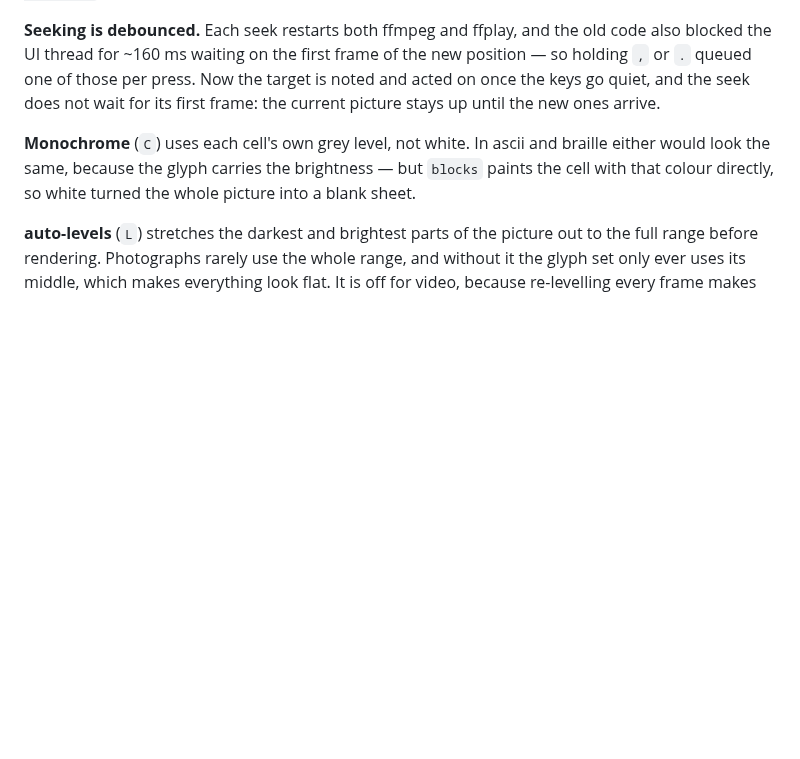
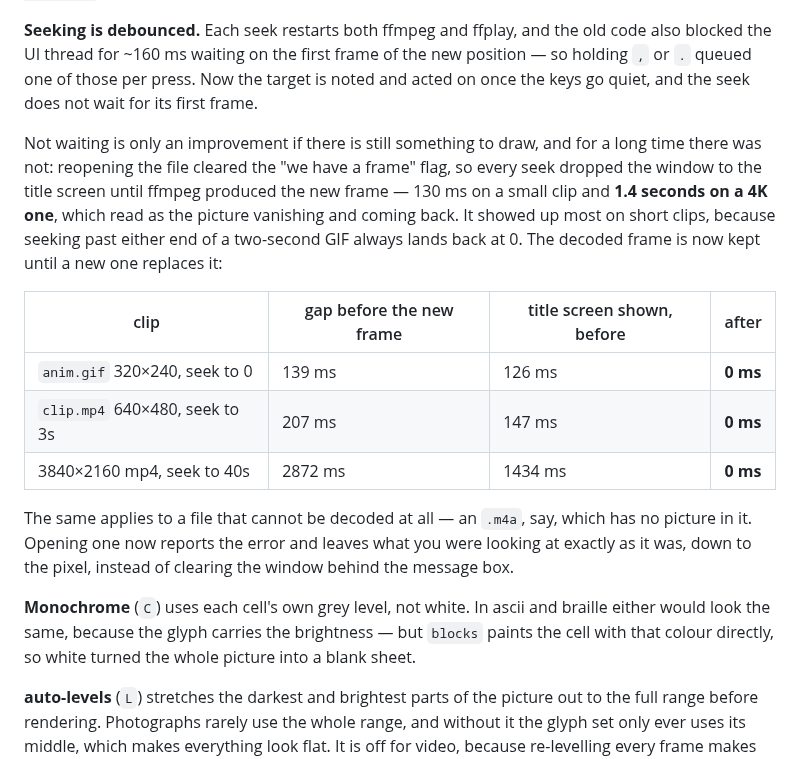
Before and after one commit to snoopy152803/ASCIIArt, a Markdown page: README.md, the part around one of its changes. GitHub-like rendering; blank space fills up the shorter version.

```diff
--- a/README.md
+++ b/README.md
@@ -61,8 +61,27 @@ audio latency differs. `-av <seconds>` sets it from the command line.
 old code also blocked the UI thread for ~160 ms waiting on the first frame of
 the new position — so holding `,` or `.` queued one of those per press. Now
 the target is noted and acted on once the keys go quiet, and the seek does not
-wait for its first frame: the current picture stays up until the new ones
-arrive.
+wait for its first frame.
+
+Not waiting is only an improvement if there is still something to draw, and
+for a long time there was not: reopening the file cleared the "we have a
+frame" flag, so every seek dropped the window to the title screen until
+ffmpeg produced the new frame — 130 ms on a small clip and **1.4 seconds on a
+4K one**, which read as the picture vanishing and coming back. It showed up
+most on short clips, because seeking past either end of a two-second GIF
+always lands back at 0. The decoded frame is now kept until a new one
+replaces it:
+
+| clip | gap before the new frame | title screen shown, before | after |
+|---|---|---|---|
+| `anim.gif` 320×240, seek to 0 | 139 ms | 126 ms | **0 ms** |
+| `clip.mp4` 640×480, seek to 3s | 207 ms | 147 ms | **0 ms** |
+| 3840×2160 mp4, seek to 40s | 2872 ms | 1434 ms | **0 ms** |
+
+The same applies to a file that cannot be decoded at all — an `.m4a`, say,
+which has no picture in it. Opening one now reports the error and leaves what
+you were looking at exactly as it was, down to the pixel, instead of clearing
+the window behind the message box.
 
 **Monochrome** (`C`) uses each cell's own grey level, not white. In ascii and
 braille either would look the same, because the glyph carries the brightness
```
Also changed, not shown: other parts of README.md (+12 -0 lines), docs/icon-sizes.png (added), 3 other files.
